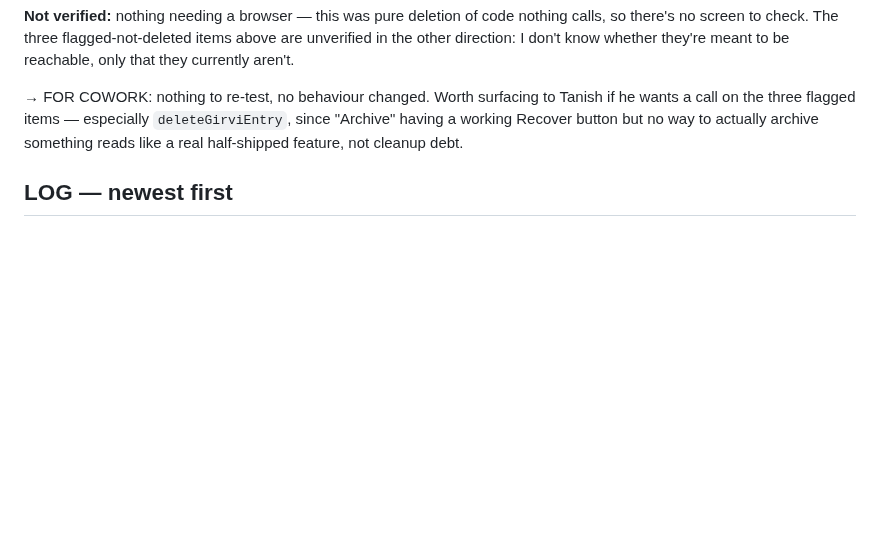
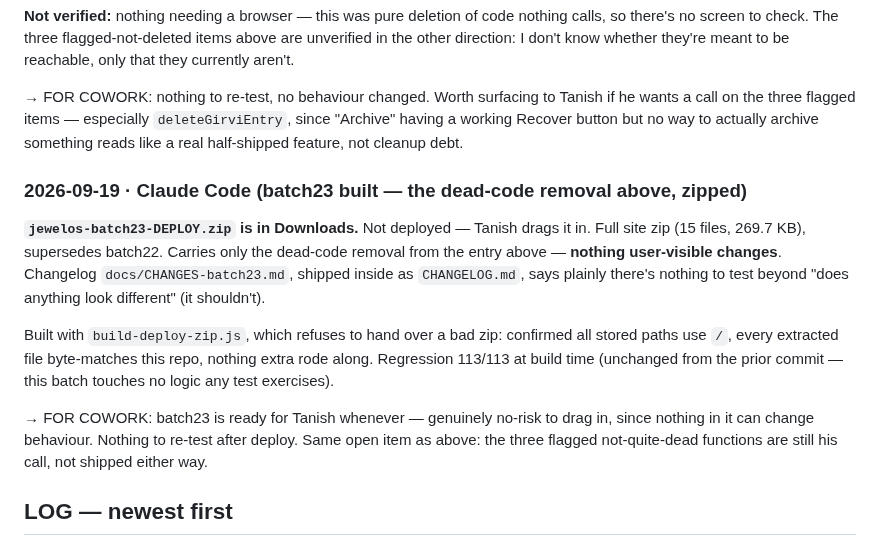
Before and after one commit to txnishh24/JewelOs, a Markdown page: HANDOFF.md, the part around the change. Rendered like a GitHub page; blank space fills up the shorter version.

Commit message:
HANDOFF: log the batch23 zip build
Co-Authored-By: Claude Sonnet 5 <noreply@anthropic.com>

```diff
--- a/HANDOFF.md
+++ b/HANDOFF.md
@@ -127,6 +127,24 @@ wants a call on the three flagged items — especially `deleteGirviEntry`, since
 having a working Recover button but no way to actually archive something reads like a real
 half-shipped feature, not cleanup debt.
 
+### 2026-09-19 · Claude Code (batch23 built — the dead-code removal above, zipped)
+
+**`jewelos-batch23-DEPLOY.zip` is in Downloads.** Not deployed — Tanish drags it in. Full
+site zip (15 files, 269.7 KB), supersedes batch22. Carries only the dead-code removal from
+the entry above — **nothing user-visible changes**. Changelog `docs/CHANGES-batch23.md`,
+shipped inside as `CHANGELOG.md`, says plainly there's nothing to test beyond "does
+anything look different" (it shouldn't).
+
+Built with `build-deploy-zip.js`, which refuses to hand over a bad zip: confirmed all
+stored paths use `/`, every extracted file byte-matches this repo, nothing extra rode
+along. Regression 113/113 at build time (unchanged from the prior commit — this batch
+touches no logic any test exercises).
+
+→ FOR COWORK: batch23 is ready for Tanish whenever — genuinely no-risk to drag in, since
+nothing in it can change behaviour. Nothing to re-test after deploy. Same open item as
+above: the three flagged not-quite-dead functions are still his call, not shipped either
+way.
+
 ## LOG — newest first
 
 ### 2026-09-18 · Claude Code (dropped the three leftover anon policies Cowork flagged)
```
